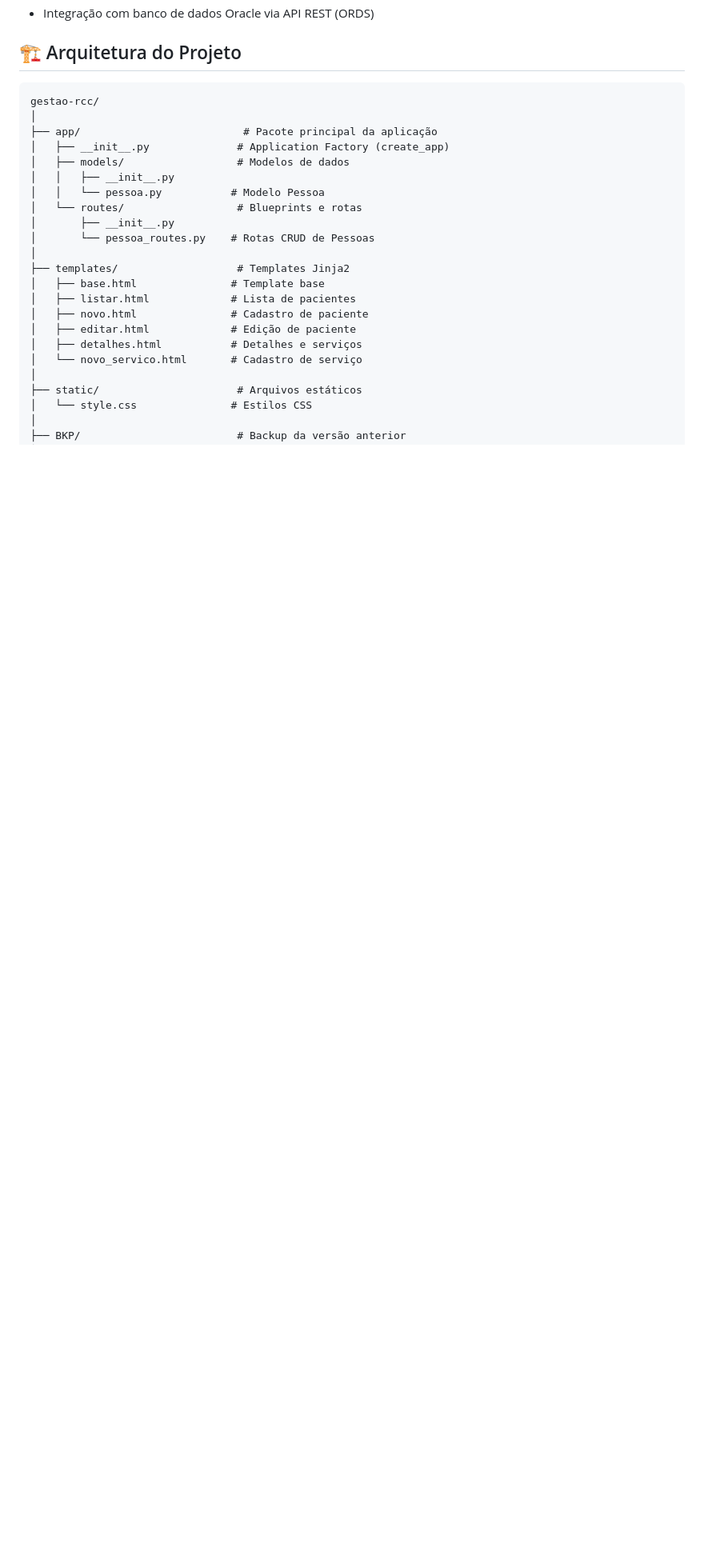
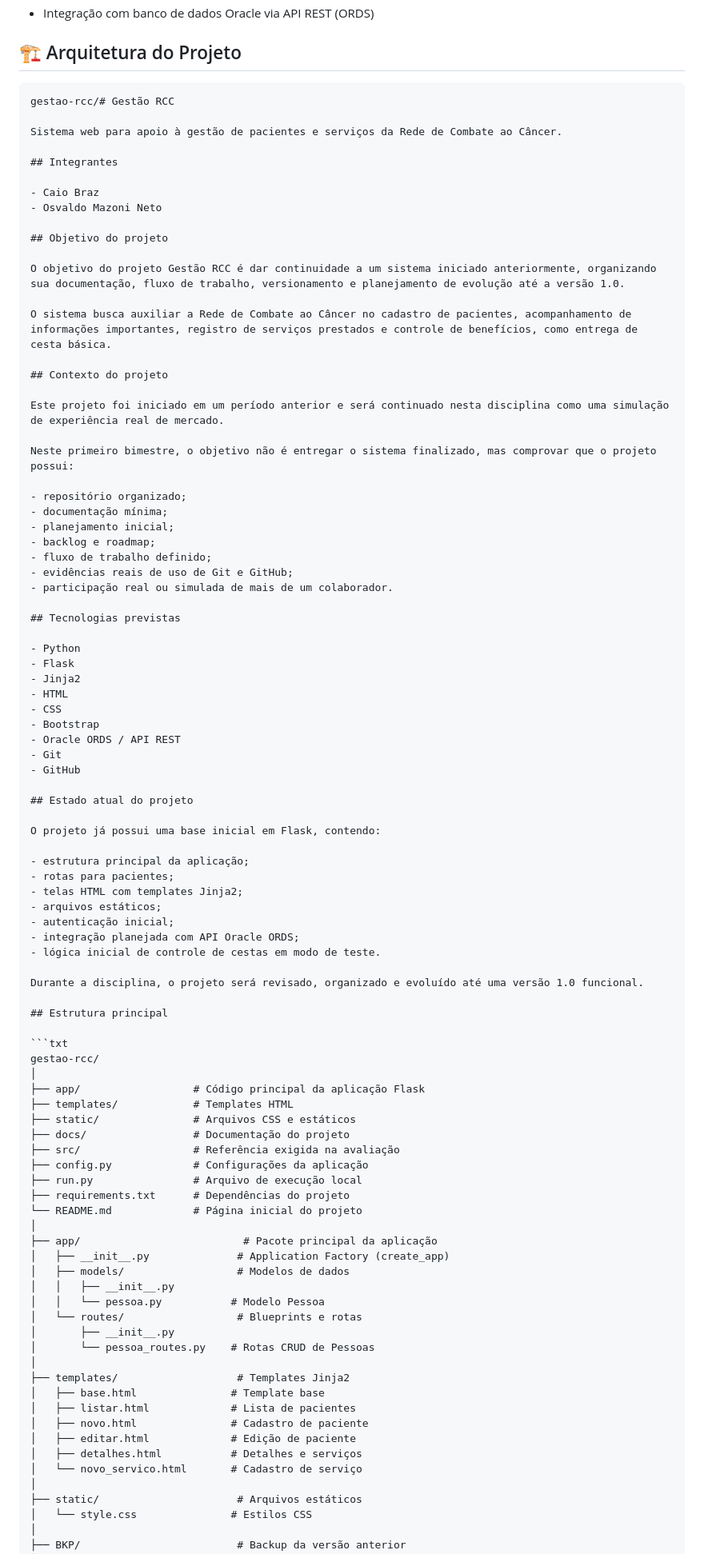
Before and after one commit to caiobraz-cmd/gestao-rcc, a Markdown page: README.md, the part around the change. Shown at 80% size. Rendered like a GitHub page; blank space fills up the shorter version.

Commit message:
docs: atualiza visao inicial do projeto

````diff
--- a/README.md
+++ b/README.md
@@ -13,7 +13,75 @@ Sistema web para gerenciamento de informações de pacientes, incluindo:
 ## 🏗️ Arquitetura do Projeto
 
 ```
+gestao-rcc/# Gestão RCC
+
+Sistema web para apoio à gestão de pacientes e serviços da Rede de Combate ao Câncer.
+
+## Integrantes
+
+- Caio Braz
+- Osvaldo Mazoni Neto
+
+## Objetivo do projeto
+
+O objetivo do projeto Gestão RCC é dar continuidade a um sistema iniciado anteriormente, organizando sua documentação, fluxo de trabalho, versionamento e planejamento de evolução até a versão 1.0.
+
+O sistema busca auxiliar a Rede de Combate ao Câncer no cadastro de pacientes, acompanhamento de informações importantes, registro de serviços prestados e controle de benefícios, como entrega de cesta básica.
+
+## Contexto do projeto
+
+Este projeto foi iniciado em um período anterior e será continuado nesta disciplina como uma simulação de experiência real de mercado.
+
+Neste primeiro bimestre, o objetivo não é entregar o sistema finalizado, mas comprovar que o projeto possui:
+
+- repositório organizado;
+- documentação mínima;
+- planejamento inicial;
+- backlog e roadmap;
+- fluxo de trabalho definido;
+- evidências reais de uso de Git e GitHub;
+- participação real ou simulada de mais de um colaborador.
+
+## Tecnologias previstas
+
+- Python
+- Flask
+- Jinja2
+- HTML
+- CSS
+- Bootstrap
+- Oracle ORDS / API REST
+- Git
+- GitHub
+
+## Estado atual do projeto
+
+O projeto já possui uma base inicial em Flask, contendo:
+
+- estrutura principal da aplicação;
+- rotas para pacientes;
+- telas HTML com templates Jinja2;
+- arquivos estáticos;
+- autenticação inicial;
+- integração planejada com API Oracle ORDS;
+- lógica inicial de controle de cestas em modo de teste.
+
+Durante a disciplina, o projeto será revisado, organizado e evoluído até uma versão 1.0 funcional.
+
+## Estrutura principal
+
+```txt
 gestao-rcc/
+│
+├── app/                  # Código principal da aplicação Flask
+├── templates/            # Templates HTML
+├── static/               # Arquivos CSS e estáticos
+├── docs/                 # Documentação do projeto
+├── src/                  # Referência exigida na avaliação
+├── config.py             # Configurações da aplicação
+├── run.py                # Arquivo de execução local
+├── requirements.txt      # Dependências do projeto
+└── README.md             # Página inicial do projeto
 │
 ├── app/                          # Pacote principal da aplicação
 │   ├── __init__.py              # Application Factory (create_app)
````
Also changed, not shown: docs/planning/project-vision.md (+102 -0 lines), src/README.md (+16 -0 lines).
